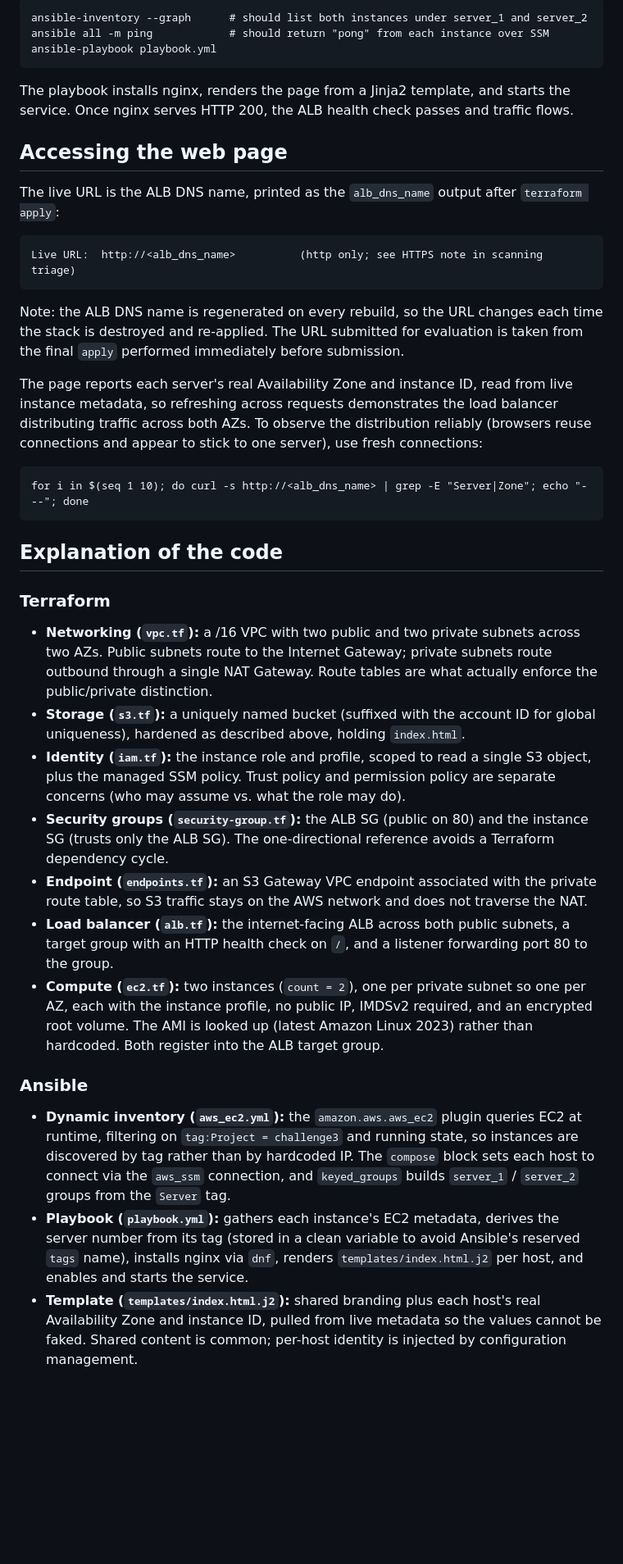
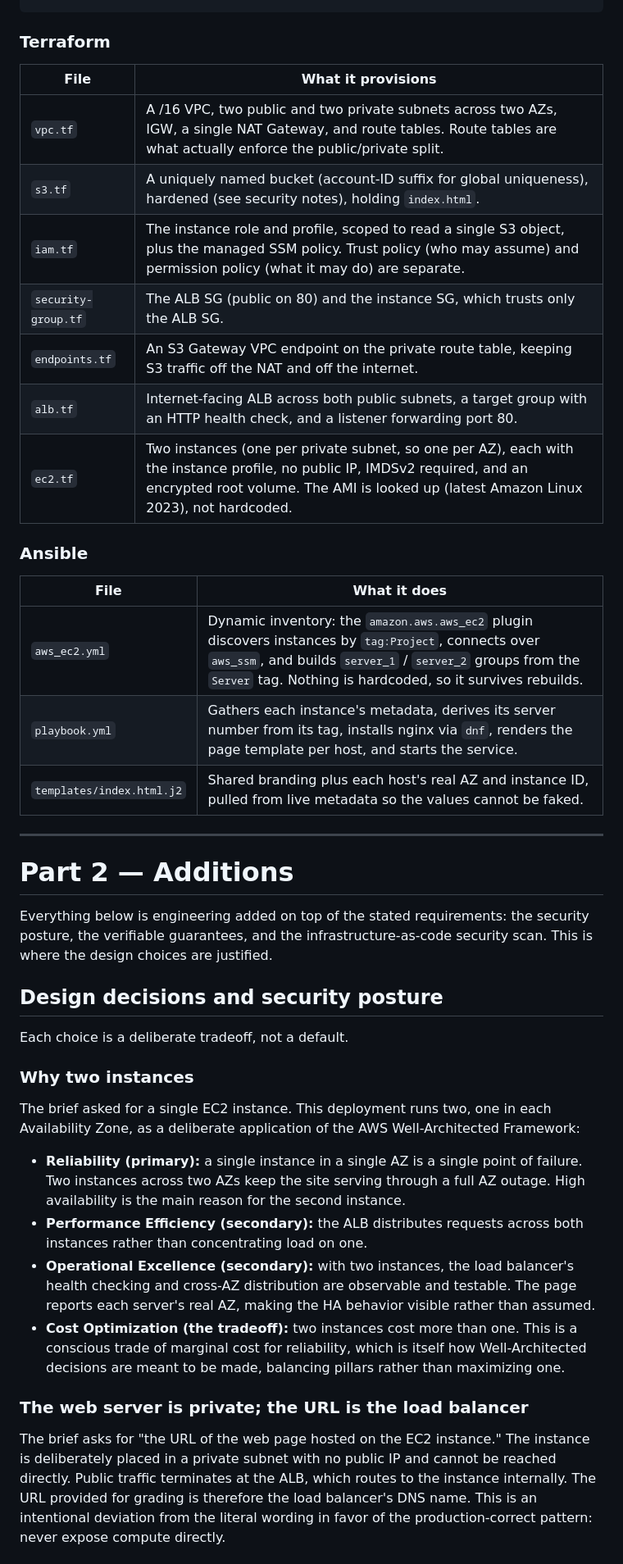
Before and after one commit to uzobola/aws-private-web-infrastructure-automation, a Markdown page: README.md, the part around one of its changes. Shown at 82% size. GitHub-like rendering; blank space fills up the shorter version.

````diff
--- a/README.md
+++ b/README.md
@@ -175,41 +192,43 @@ Confirm discovery and connectivity, then run the playbook:
-```
-ansible-inventory --graph      # should list both instances under server_1 and server_2
-ansible all -m ping            # should return "pong" from each instance over SSM
-ansible-playbook playbook.yml
-```
-
-The playbook installs nginx, renders the page from a Jinja2 template, and starts the service. Once nginx serves HTTP 200, the ALB health check passes and traffic flows.
-
-## Accessing the web page
-
-The live URL is the ALB DNS name, printed as the `alb_dns_name` output after `terraform apply`:
-
-```
-Live URL:  http://<alb_dns_name>          (http only; see HTTPS note in scanning triage)
-```
-
-Note: the ALB DNS name is regenerated on every rebuild, so the URL changes each time the stack is destroyed and re-applied. The URL submitted for evaluation is taken from the final `apply` performed immediately before submission.
-
-The page reports each server's real Availability Zone and instance ID, read from live instance metadata, so refreshing across requests demonstrates the load balancer distributing traffic across both AZs. To observe the distribution reliably (browsers reuse connections and appear to stick to one server), use fresh connections:
-
-```
-for i in $(seq 1 10); do curl -s http://<alb_dns_name> | grep -E "Server|Zone"; echo "---"; done
-```
-
-## Explanation of the code
-
 ### Terraform
 
-- **Networking (`vpc.tf`):** a /16 VPC with two public and two private subnets across two AZs. Public subnets route to the Internet Gateway; private subnets route outbound through a single NAT Gateway. Route tables are what actually enforce the public/private distinction.
-- **Storage (`s3.tf`):** a uniquely named bucket (suffixed with the account ID for global uniqueness), hardened as described above, holding `index.html`.
-- **Identity (`iam.tf`):** the instance role and profile, scoped to read a single S3 object, plus the managed SSM policy. Trust policy and permission policy are separate concerns (who may assume vs. what the role may do).
-- **Security groups (`security-group.tf`):** the ALB SG (public on 80) and the instance SG (trusts only the ALB SG). The one-directional reference avoids a Terraform dependency cycle.
-- **Endpoint (`endpoints.tf`):** an S3 Gateway VPC endpoint associated with the private route table, so S3 traffic stays on the AWS network and does not traverse the NAT.
-- **Load balancer (`alb.tf`):** the internet-facing ALB across both public subnets, a target group with an HTTP health check on `/`, and a listener forwarding port 80 to the group.
-- **Compute (`ec2.tf`):** two instances (`count = 2`), one per private subnet so one per AZ, each with the instance profile, no public IP, IMDSv2 required, and an encrypted root volume. The AMI is looked up (latest Amazon Linux 2023) rather than hardcoded. Both register into the ALB target group.
+| File | What it provisions |
+| --- | --- |
+| `vpc.tf` | A /16 VPC, two public and two private subnets across two AZs, IGW, a single NAT Gateway, and route tables. Route tables are what actually enforce the public/private split. |
+| `s3.tf` | A uniquely named bucket (account-ID suffix for global uniqueness), hardened (see security notes), holding `index.html`. |
+| `iam.tf` | The instance role and profile, scoped to read a single S3 object, plus the managed SSM policy. Trust policy (who may assume) and permission policy (what it may do) are separate. |
+| `security-group.tf` | The ALB SG (public on 80) and the instance SG, which trusts only the ALB SG. |
+| `endpoints.tf` | An S3 Gateway VPC endpoint on the private route table, keeping S3 traffic off the NAT and off the internet. |
+| `alb.tf` | Internet-facing ALB across both public subnets, a target group with an HTTP health check, and a listener forwarding port 80. |
+| `ec2.tf` | Two instances (one per private subnet, so one per AZ), each with the instance profile, no public IP, IMDSv2 required, and an encrypted root volume. The AMI is looked up (latest Amazon Linux 2023), not hardcoded. |
 
 ### Ansible
 
-- **Dynamic inventory (`aws_ec2.yml`):** the `amazon.aws.aws_ec2` plugin queries EC2 at runtime, filtering on `tag:Project = challenge3` and running state, so instances are discovered by tag rather than by hardcoded IP. The `compose` block sets each host to connect via the `aws_ssm` connection, and `keyed_groups` builds `server_1` / `server_2` groups from the `Server` tag.
-- **Playbook (`playbook.yml`):** gathers each instance's EC2 metadata, derives the server number from its tag (stored in a clean variable to avoid Ansible's reserved `tags` name), installs nginx via `dnf`, renders `templates/index.html.j2` per host, and enables and starts the service.
-- **Template (`templates/index.html.j2`):** shared branding plus each host's real Availability Zone and instance ID, pulled from live metadata so the values cannot be faked. Shared content is common; per-host identity is injected by configuration management.
+| File | What it does |
+| --- | --- |
+| `aws_ec2.yml` | Dynamic inventory: the `amazon.aws.aws_ec2` plugin discovers instances by `tag:Project`, connects over `aws_ssm`, and builds `server_1` / `server_2` groups from the `Server` tag. Nothing is hardcoded, so it survives rebuilds. |
+| `playbook.yml` | Gathers each instance's metadata, derives its server number from its tag, installs nginx via `dnf`, renders the page template per host, and starts the service. |
+| `templates/index.html.j2` | Shared branding plus each host's real AZ and instance ID, pulled from live metadata so the values cannot be faked. |
+
+---
+
+# Part 2 — Additions
+
+Everything below is engineering added on top of the stated requirements: the security posture, the verifiable guarantees, and the infrastructure-as-code security scan. This is where the design choices are justified.
+
+## Design decisions and security posture
+
+Each choice is a deliberate tradeoff, not a default.
+
+### Why two instances
+
+The brief asked for a single EC2 instance. This deployment runs two, one in each Availability Zone, as a deliberate application of the AWS Well-Architected Framework:
+
+- **Reliability (primary):** a single instance in a single AZ is a single point of failure. Two instances across two AZs keep the site serving through a full AZ outage. High availability is the main reason for the second instance.
+- **Performance Efficiency (secondary):** the ALB distributes requests across both instances rather than concentrating load on one.
+- **Operational Excellence (secondary):** with two instances, the load balancer's health checking and cross-AZ distribution are observable and testable. The page reports each server's real AZ, making the HA behavior visible rather than assumed.
+- **Cost Optimization (the tradeoff):** two instances cost more than one. This is a conscious trade of marginal cost for reliability, which is itself how Well-Architected decisions are meant to be made, balancing pillars rather than maximizing one.
+
+### The web server is private; the URL is the load balancer
+
+The brief asks for "the URL of the web page hosted on the EC2 instance." The instance is deliberately placed in a private subnet with no public IP and cannot be reached directly. Public traffic terminates at the ALB, which routes to the instance internally. The URL provided for grading is therefore the load balancer's DNS name. This is an intentional deviation from the literal wording in favor of the production-correct pattern: never expose compute directly.
+
````
Also changed, not shown: other parts of README.md (+184 -154 lines).
